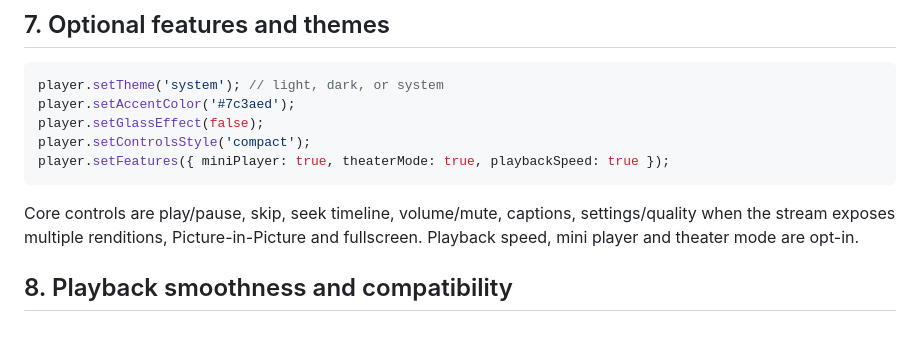
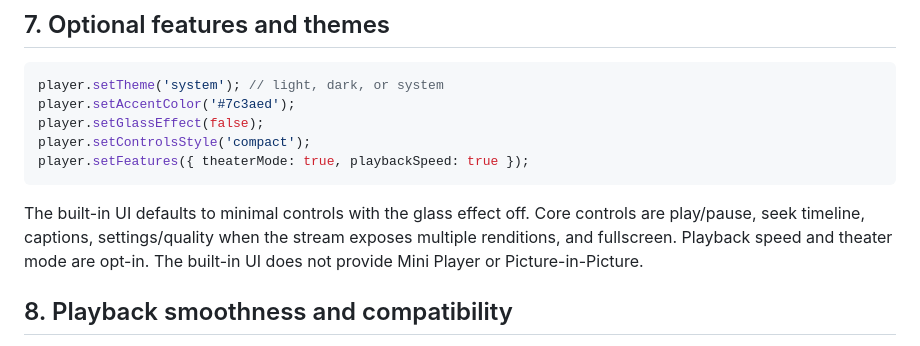
Before and after one commit to labsadik/universal-player, a Markdown page: docs/INTEGRATIONS.md, the part around the change. GitHub-like rendering.

Commit message:
fix: default to minimal transparent controls and remove PiP mini UI

```diff
--- a/docs/INTEGRATIONS.md
+++ b/docs/INTEGRATIONS.md
@@ -219,10 +219,10 @@ player.setTheme('system'); // light, dark, or system
 player.setAccentColor('#7c3aed');
 player.setGlassEffect(false);
 player.setControlsStyle('compact');
-player.setFeatures({ miniPlayer: true, theaterMode: true, playbackSpeed: true });
+player.setFeatures({ theaterMode: true, playbackSpeed: true });
 ~~~
 
-Core controls are play/pause, skip, seek timeline, volume/mute, captions, settings/quality when the stream exposes multiple renditions, Picture-in-Picture and fullscreen. Playback speed, mini player and theater mode are opt-in.
+The built-in UI defaults to minimal controls with the glass effect off. Core controls are play/pause, seek timeline, captions, settings/quality when the stream exposes multiple renditions, and fullscreen. Playback speed and theater mode are opt-in. The built-in UI does not provide Mini Player or Picture-in-Picture.
 
 ## 8. Playback smoothness and compatibility
 
```
